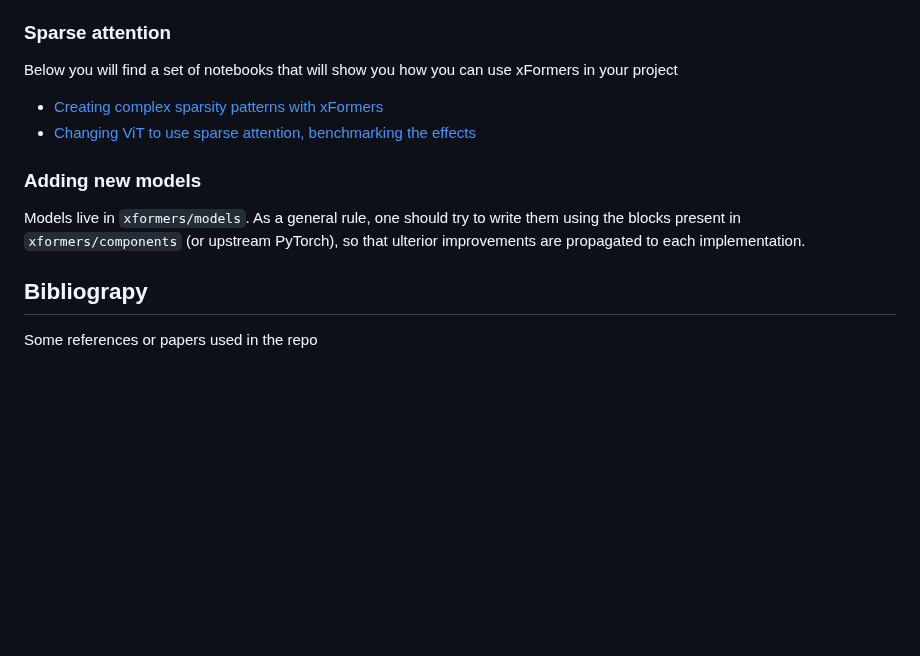
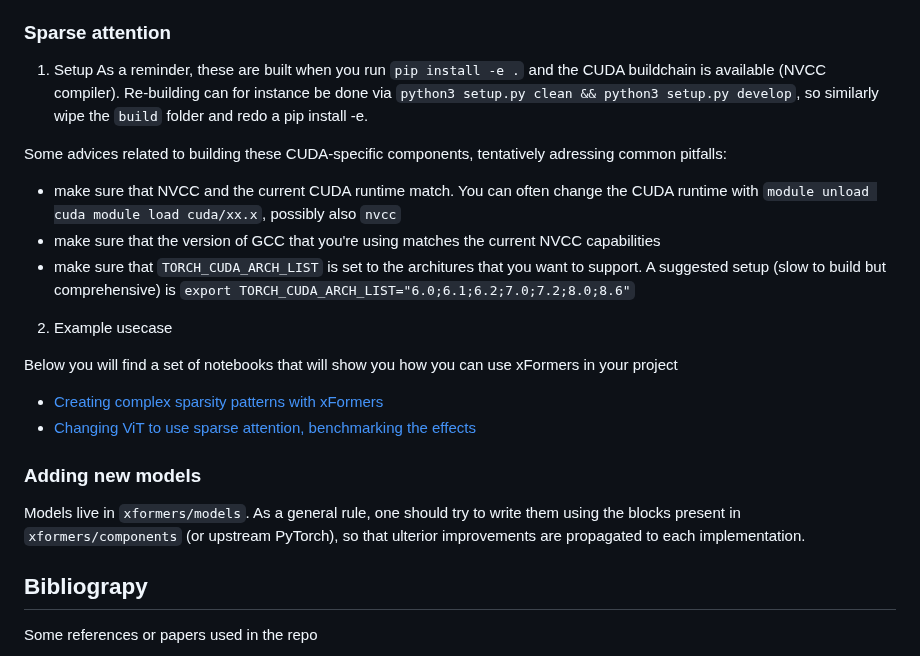
Before and after one commit to facebookresearch/xformers, a Markdown page: README.md, the part around the change. GitHub-like rendering; blank space fills up the shorter version.

```diff
--- a/README.md
+++ b/README.md
@@ -61,6 +61,17 @@ You can find some more details in the [HOWTO](HOWTO.md), but in short:
 
 ### Sparse attention
 
+1. Setup
+As a reminder, these are built when you run `pip install -e .` and the CUDA buildchain is available (NVCC compiler). Re-building can for instance be done via `python3 setup.py clean && python3 setup.py develop`, so similarly wipe the `build` folder and redo a pip install -e.
+
+Some advices related to building these CUDA-specific components, tentatively adressing common pitfalls:
+
+- make sure that NVCC and the current CUDA runtime match. You can often change the CUDA runtime with `module unload cuda module load cuda/xx.x`, possibly also `nvcc`
+- make sure that the version of GCC that you're using matches the current NVCC capabilities
+- make sure that `TORCH_CUDA_ARCH_LIST` is set to the architures that you want to support. A suggested setup (slow to build but comprehensive) is `export TORCH_CUDA_ARCH_LIST="6.0;6.1;6.2;7.0;7.2;8.0;8.6"`
+
+2. Example usecase
+
 Below you will find a set of notebooks that will show you how you can use xFormers in your project
 
 - [Creating complex sparsity patterns with xFormers](docs/source/2d_attention_patterns.ipynb)
@@ -69,7 +80,6 @@ Below you will find a set of notebooks that will show you how you can use xForme
 ### Adding new models
 
 Models live in `xformers/models`. As a general rule, one should try to write them using the blocks present in `xformers/components` (or upstream PyTorch), so that ulterior improvements are propagated to each implementation.
-
 
 ## Bibliograpy
 
```
Also changed, not shown: docs/plots/blocksparse_torch.float16.png (added), docs/plots/blocksparse_torch.float32.png (added), 1 other file.
